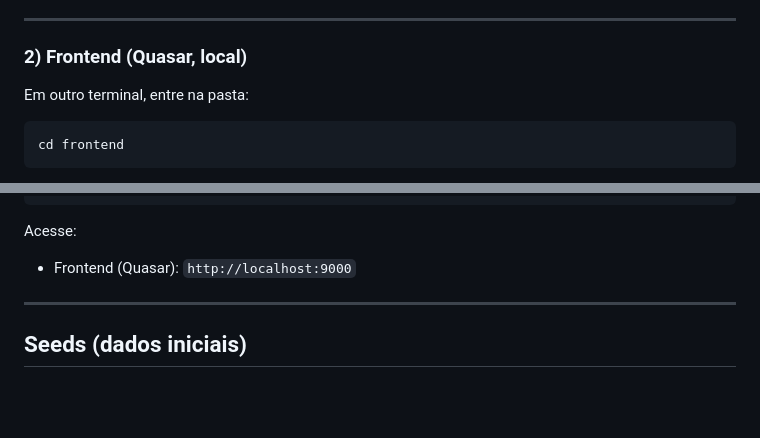
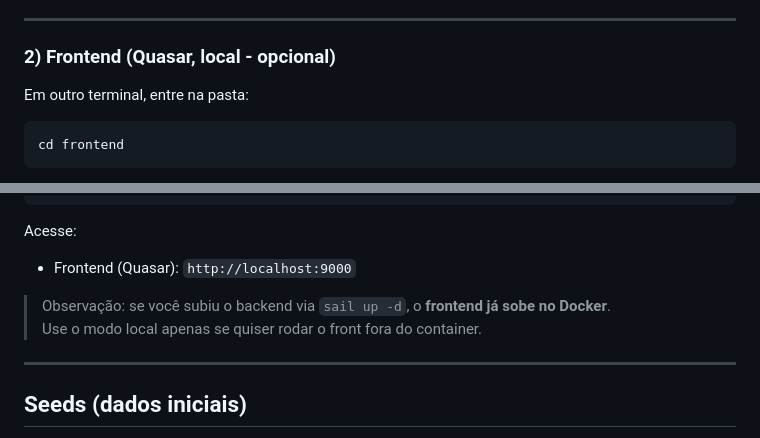
Before and after one commit to LucasRAmorim/onfly-travel-orders, a Markdown page: README.md, 2 parts joined by grey strips. GitHub-like rendering; blank space fills up the shorter version.

```diff
--- a/README.md
+++ b/README.md
@@ -148,7 +148,7 @@ Credenciais padrão do banco (Docker):
 
 ---
 
-### 2) Frontend (Quasar, local)
+### 2) Frontend (Quasar, local - opcional)
 
 Em outro terminal, entre na pasta:
 
@@ -176,6 +176,9 @@ npm run dev
 
 Acesse:
 - Frontend (Quasar): `http://localhost:9000`
+
+> Observação: se você subiu o backend via `sail up -d`, o **frontend já sobe no Docker**.
+> Use o modo local apenas se quiser rodar o front fora do container.
 
 ---
 
```
